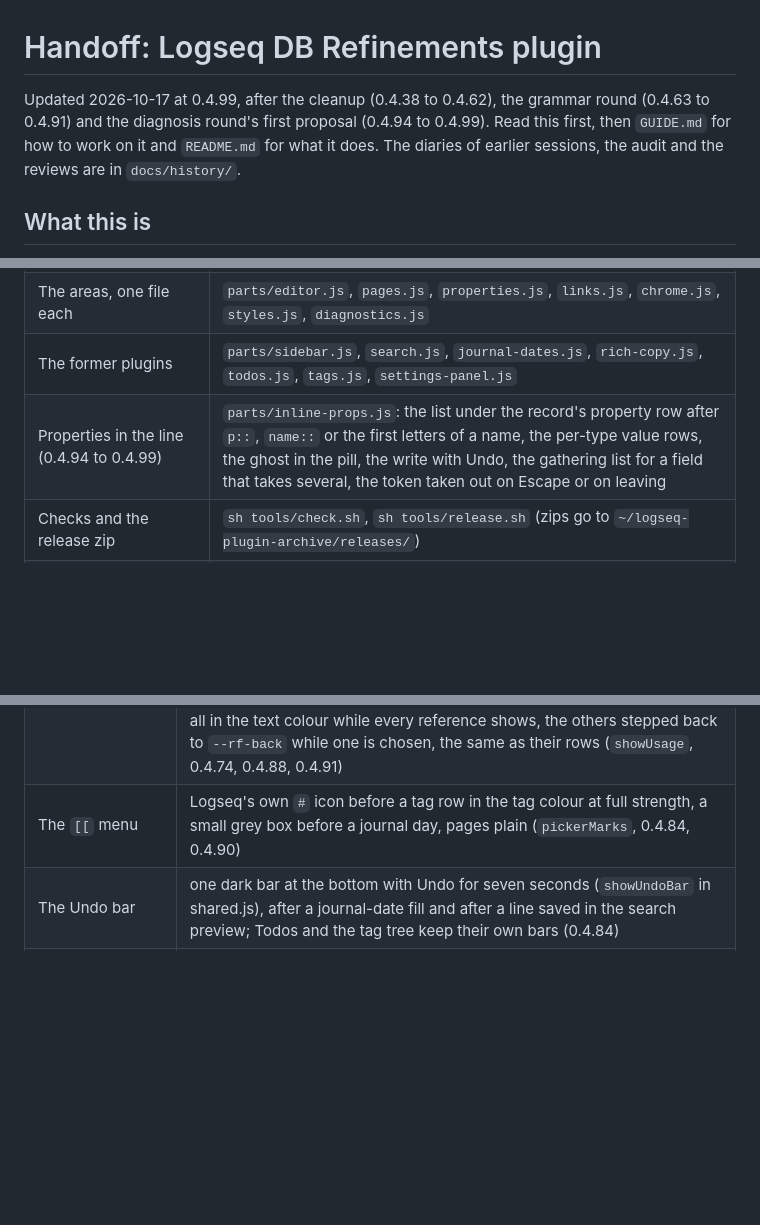
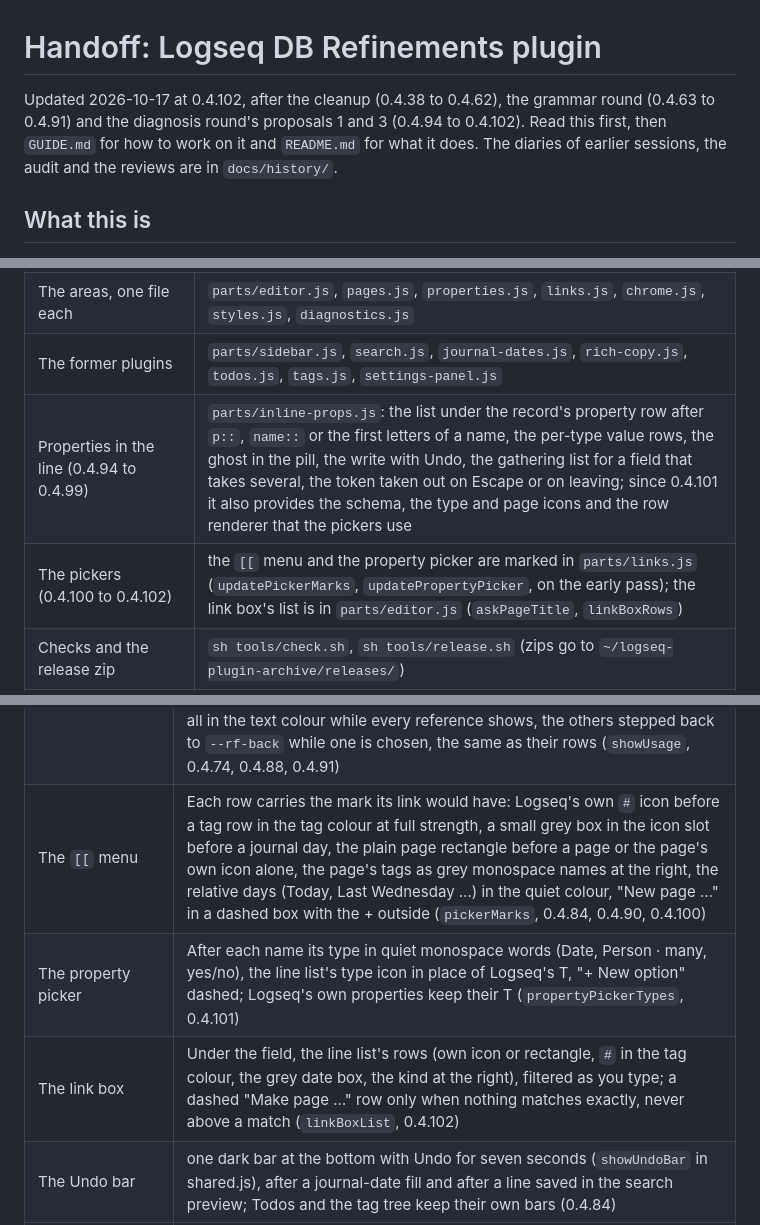
Before and after one commit to mn-321/logseq-plugin, a Markdown page: HANDOFF.md, 3 parts joined by grey strips. Drawn GitHub-style; blank space fills up the shorter version.

Commit message:
docs: HANDOFF's diagnosis round brought to 0.4.102 (proposal 3 built: the [[ menu, the property picker, the link box)
Co-Authored-By: Claude Fable 5.1 <noreply@anthropic.com>

```diff
--- a/HANDOFF.md
+++ b/HANDOFF.md
@@ -1,6 +1,6 @@
 # Handoff: Logseq DB Refinements plugin
 
-Updated 2026-10-17 at 0.4.99, after the cleanup (0.4.38 to 0.4.62), the grammar round (0.4.63 to 0.4.91) and the diagnosis round's first proposal (0.4.94 to 0.4.99). Read this first, then `GUIDE.md` for how to work on it and `README.md` for what it does. The diaries of earlier sessions, the audit and the reviews are in `docs/history/`.
+Updated 2026-10-17 at 0.4.102, after the cleanup (0.4.38 to 0.4.62), the grammar round (0.4.63 to 0.4.91) and the diagnosis round's proposals 1 and 3 (0.4.94 to 0.4.102). Read this first, then `GUIDE.md` for how to work on it and `README.md` for what it does. The diaries of earlier sessions, the audit and the reviews are in `docs/history/`.
 
 ## What this is
 
@@ -15,7 +15,8 @@ A personal Logseq plugin (DB graphs only, Logseq 2.0.2) for one owner. Most of i
 | Shared helpers and the contract between files | `parts/shared.js` (read its header) |
 | The areas, one file each | `parts/editor.js`, `pages.js`, `properties.js`, `links.js`, `chrome.js`, `styles.js`, `diagnostics.js` |
 | The former plugins | `parts/sidebar.js`, `search.js`, `journal-dates.js`, `rich-copy.js`, `todos.js`, `tags.js`, `settings-panel.js` |
-| Properties in the line (0.4.94 to 0.4.99) | `parts/inline-props.js`: the list under the record's property row after `p::`, `name::` or the first letters of a name, the per-type value rows, the ghost in the pill, the write with Undo, the gathering list for a field that takes several, the token taken out on Escape or on leaving |
+| Properties in the line (0.4.94 to 0.4.99) | `parts/inline-props.js`: the list under the record's property row after `p::`, `name::` or the first letters of a name, the per-type value rows, the ghost in the pill, the write with Undo, the gathering list for a field that takes several, the token taken out on Escape or on leaving; since 0.4.101 it also provides the schema, the type and page icons and the row renderer that the pickers use |
+| The pickers (0.4.100 to 0.4.102) | the `[[` menu and the property picker are marked in `parts/links.js` (`updatePickerMarks`, `updatePropertyPicker`, on the early pass); the link box's list is in `parts/editor.js` (`askPageTitle`, `linkBoxRows`) |
 | Checks and the release zip | `sh tools/check.sh`, `sh tools/release.sh` (zips go to `~/logseq-plugin-archive/releases/`) |
 | Old backups, old zips, `main.js.orig` | `~/logseq-plugin-archive/` |
 | The gentle theme (a separate Logseq theme) | `~/logseq-gentle-theme/` |
@@ -80,7 +83,9 @@ Shared scale lives in `tokensCss` (`--rf-quiet`, `--rf-faint`, `--rf-back`, `--r
 | Page title row | page's tags sit beside the actions above the title as grey monospace names; `Page` on an untagged page, clickable to open the plugin's Tags list (Cmd+T opens the same list since 0.4.82); properties triangle as Logseq draws it |
 | Tag page | "Inherited from #Media: keywords, rating, website" line closing the Tag Properties list; under the title its path, `#Occurrence › #Imaging`, each a link (`showTagPath`, 0.4.73) |
 | Any page | how it is used: `attendees · 3   owner · 2   in text · 4` (`tagged · n` on a tag page) with the graph's own property names, under the Linked references heading, starting at its left edge with air below (under the title only until Logseq has drawn the references); the counts mirror their rows: all in the text colour while every reference shows, the others stepped back to `--rf-back` while one is chosen, the same as their rows (`showUsage`, 0.4.74, 0.4.88, 0.4.91) |
-| The `[[` menu | Logseq's own `#` icon before a tag row in the tag colour at full strength, a small grey box before a journal day, pages plain (`pickerMarks`, 0.4.84, 0.4.90) |
+| The `[[` menu | Each row carries the mark its link would have: Logseq's own `#` icon before a tag row in the tag colour at full strength, a small grey box in the icon slot before a journal day, the plain page rectangle before a page or the page's own icon alone, the page's tags as grey monospace names at the right, the relative days (Today, Last Wednesday …) in the quiet colour, "New page …" in a dashed box with the + outside (`pickerMarks`, 0.4.84, 0.4.90, 0.4.100) |
+| The property picker | After each name its type in quiet monospace words (Date, Person · many, yes/no), the line list's type icon in place of Logseq's T, "+ New option" dashed; Logseq's own properties keep their T (`propertyPickerTypes`, 0.4.101) |
+| The link box | Under the field, the line list's rows (own icon or rectangle, `#` in the tag colour, the grey date box, the kind at the right), filtered as you type; a dashed "Make page …" row only when nothing matches exactly, never above a match (`linkBoxList`, 0.4.102) |
 | The Undo bar | one dark bar at the bottom with Undo for seven seconds (`showUndoBar` in shared.js), after a journal-date fill and after a line saved in the search preview; Todos and the tag tree keep their own bars (0.4.84) |
 | The Copy as rich text card | the plugin's box look: Logseq's own colours, a hairline border, outlined buttons (0.4.86) |
 | Journal-date question | a dashed ghost value in the record's own row (`Date: Oct 16th, 2026`, `j` fills, `k` leaves it); after a fill a dark bar at the bottom with Undo; the top-right note only when the record is not on screen (0.4.77) |
```
Also changed, not shown: other parts of HANDOFF.md (+3 -1 lines).
